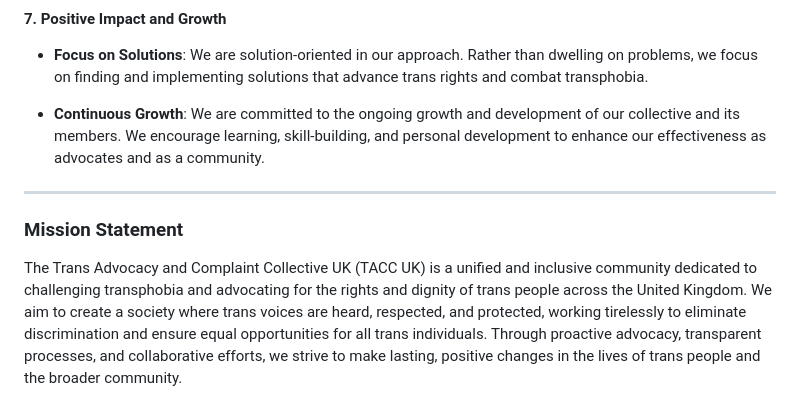
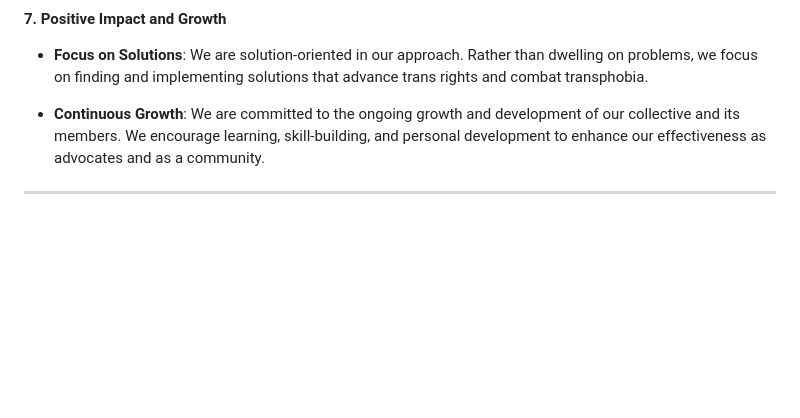
Before and after one commit to TransAdvocacyAndComplaintCollective/RulesAndGuidelines, a Markdown page: Values Document.md, the part around the change. Drawn GitHub-style; blank space fills up the shorter version.

```diff
--- a/Values Document.md
+++ b/Values Document.md
@@ -53,7 +53,3 @@ The Trans Advocacy and Complaint Collective UK (TACC UK) is a community-driven o
 - **Continuous Growth**: We are committed to the ongoing growth and development of our collective and its members. We encourage learning, skill-building, and personal development to enhance our effectiveness as advocates and as a community.
 
 ---
-
-### **Mission Statement**
-
-The Trans Advocacy and Complaint Collective UK (TACC UK) is a unified and inclusive community dedicated to challenging transphobia and advocating for the rights and dignity of trans people across the United Kingdom. We aim to create a society where trans voices are heard, respected, and protected, working tirelessly to eliminate discrimination and ensure equal opportunities for all trans individuals. Through proactive advocacy, transparent processes, and collaborative efforts, we strive to make lasting, positive changes in the lives of trans people and the broader community.
```
